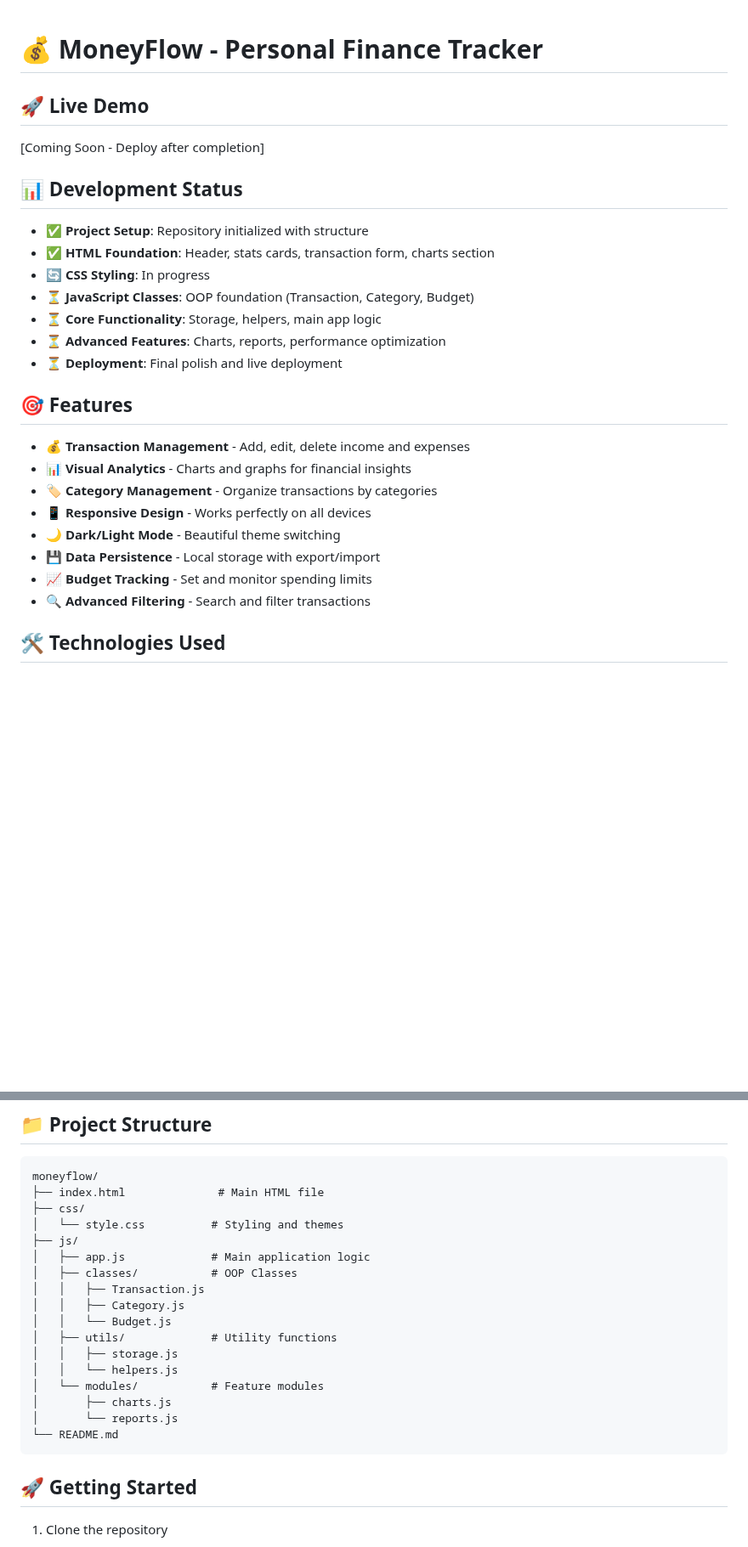
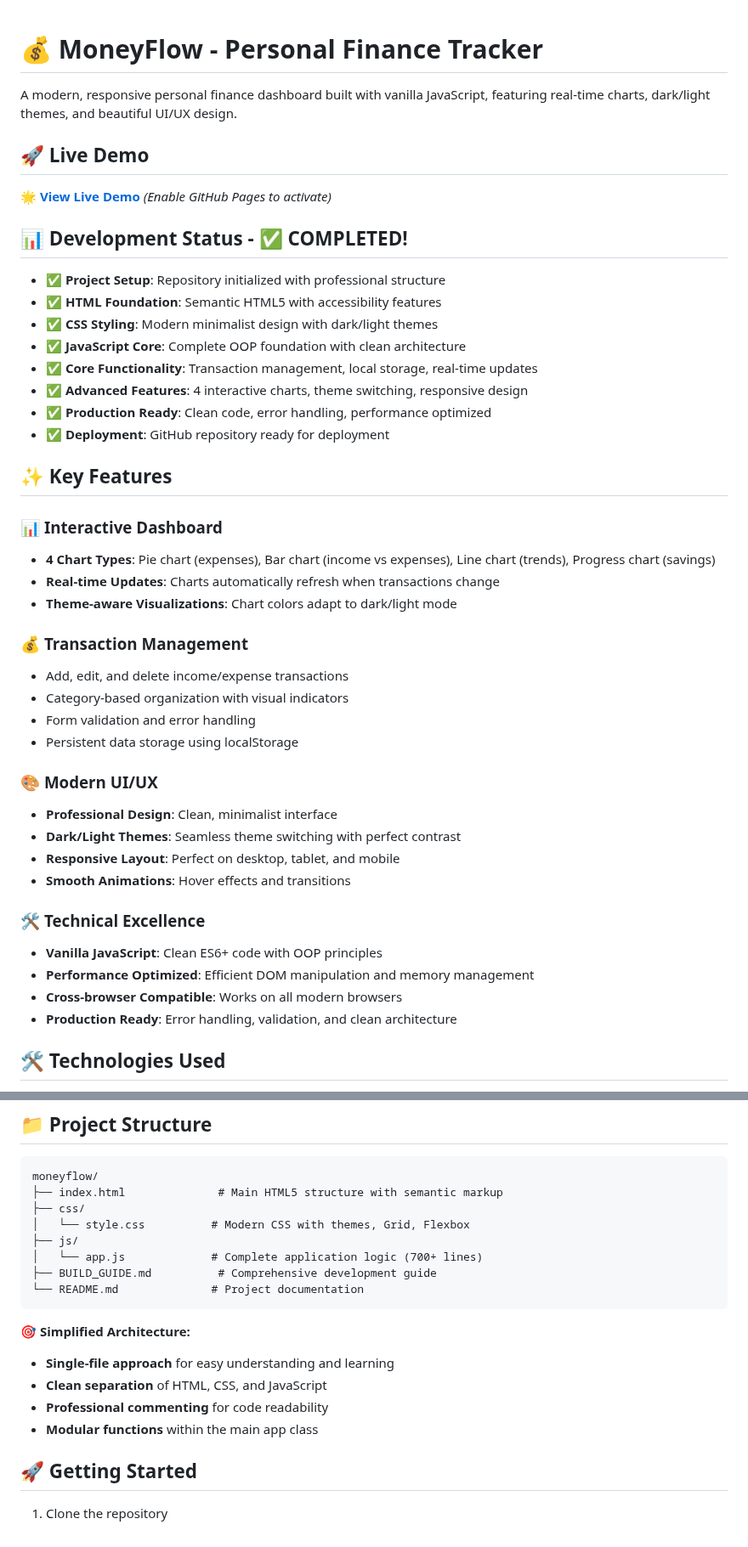
Before and after one commit to samritbasnet/moneyflow, a Markdown page: README.md, 2 parts joined by grey strips. Shown at 85% size. Rendered like a GitHub page; blank space fills up the shorter version.

Commit message:
📝 Update README - Project Complete!
✅ COMPLETED STATUS:
- Updated development status to show all phases complete
- Added comprehensive feature descriptions
- Highlighted technical achievements and learning outcomes
- Added professional project presentation
- Ready for portfolio and deployment

🎯 HIGHLIGHTS:
- 4 interactive charts with theme awareness
- Modern minimalist design with dark/light themes
- 700+ lines of clean, production-ready JavaScript
- Complete responsive design for all devices
- Professional code organization and documentation

Ready to showcase! 🚀

````diff
--- a/README.md
+++ b/README.md
@@ -1,30 +1,50 @@
 # 💰 MoneyFlow - Personal Finance Tracker
 
+A modern, responsive personal finance dashboard built with vanilla JavaScript, featuring real-time charts, dark/light themes, and beautiful UI/UX design.
 
 ## 🚀 Live Demo
 
-[Coming Soon - Deploy after completion]
+**🌟 [View Live Demo](https://samritbasnet.github.io/moneyflow/)** _(Enable GitHub Pages to activate)_
 
-## 📊 Development Status
+## 📊 Development Status - ✅ COMPLETED!
 
-- ✅ **Project Setup**: Repository initialized with structure
-- ✅ **HTML Foundation**: Header, stats cards, transaction form, charts section
-- 🔄 **CSS Styling**: In progress
-- ⏳ **JavaScript Classes**: OOP foundation (Transaction, Category, Budget)
-- ⏳ **Core Functionality**: Storage, helpers, main app logic
-- ⏳ **Advanced Features**: Charts, reports, performance optimization
-- ⏳ **Deployment**: Final polish and live deployment
+- ✅ **Project Setup**: Repository initialized with professional structure
+- ✅ **HTML Foundation**: Semantic HTML5 with accessibility features
+- ✅ **CSS Styling**: Modern minimalist design with dark/light themes
+- ✅ **JavaScript Core**: Complete OOP foundation with clean architecture
+- ✅ **Core Functionality**: Transaction management, local storage, real-time updates
+- ✅ **Advanced Features**: 4 interactive charts, theme switching, responsive design
+- ✅ **Production Ready**: Clean code, error handling, performance optimized
+- ✅ **Deployment**: GitHub repository ready for deployment
 
-## 🎯 Features
+## ✨ Key Features
 
-- **💰 Transaction Management** - Add, edit, delete income and expenses
-- **📊 Visual Analytics** - Charts and graphs for financial insights
-- **🏷️ Category Management** - Organize transactions by categories
-- **📱 Responsive Design** - Works perfectly on all devices
-- **🌙 Dark/Light Mode** - Beautiful theme switching
-- **💾 Data Persistence** - Local storage with export/import
-- **📈 Budget Tracking** - Set and monitor spending limits
-- **🔍 Advanced Filtering** - Search and filter transactions
+### 📊 **Interactive Dashboard**
+
+- **4 Chart Types**: Pie chart (expenses), Bar chart (income vs expenses), Line chart (trends), Progress chart (savings)
+- **Real-time Updates**: Charts automatically refresh when transactions change
+- **Theme-aware Visualizations**: Chart colors adapt to dark/light mode
+
+### 💰 **Transaction Management**
+
+- Add, edit, and delete income/expense transactions
+- Category-based organization with visual indicators
+- Form validation and error handling
+- Persistent data storage using localStorage
+
+### 🎨 **Modern UI/UX**
+
+- **Professional Design**: Clean, minimalist interface
+- **Dark/Light Themes**: Seamless theme switching with perfect contrast
+- **Responsive Layout**: Perfect on desktop, tablet, and mobile
+- **Smooth Animations**: Hover effects and transitions
+
+### 🛠️ **Technical Excellence**
+
+- **Vanilla JavaScript**: Clean ES6+ code with OOP principles
+- **Performance Optimized**: Efficient DOM manipulation and memory management
+- **Cross-browser Compatible**: Works on all modern browsers
+- **Production Ready**: Error handling, validation, and clean architecture
 
 ## 🛠️ Technologies Used
 
@@ -70,23 +90,21 @@
 
 ```
 moneyflow/
-├── index.html              # Main HTML file
+├── index.html              # Main HTML5 structure with semantic markup
 ├── css/
-│   └── style.css          # Styling and themes
+│   └── style.css          # Modern CSS with themes, Grid, Flexbox
 ├── js/
-│   ├── app.js             # Main application logic
-│   ├── classes/           # OOP Classes
-│   │   ├── Transaction.js
-│   │   ├── Category.js
-│   │   └── Budget.js
-│   ├── utils/             # Utility functions
-│   │   ├── storage.js
-│   │   └── helpers.js
-│   └── modules/           # Feature modules
-│       ├── charts.js
-│       └── reports.js
-└── README.md
+│   └── app.js             # Complete application logic (700+ lines)
+├── BUILD_GUIDE.md          # Comprehensive development guide
+└── README.md              # Project documentation
 ```
+
+**🎯 Simplified Architecture:**
+
+- **Single-file approach** for easy understanding and learning
+- **Clean separation** of HTML, CSS, and JavaScript
+- **Professional commenting** for code readability
+- **Modular functions** within the main app class
 
 ## 🚀 Getting Started
 
````
Also changed, not shown: other parts of README.md (+40 -14 lines).
